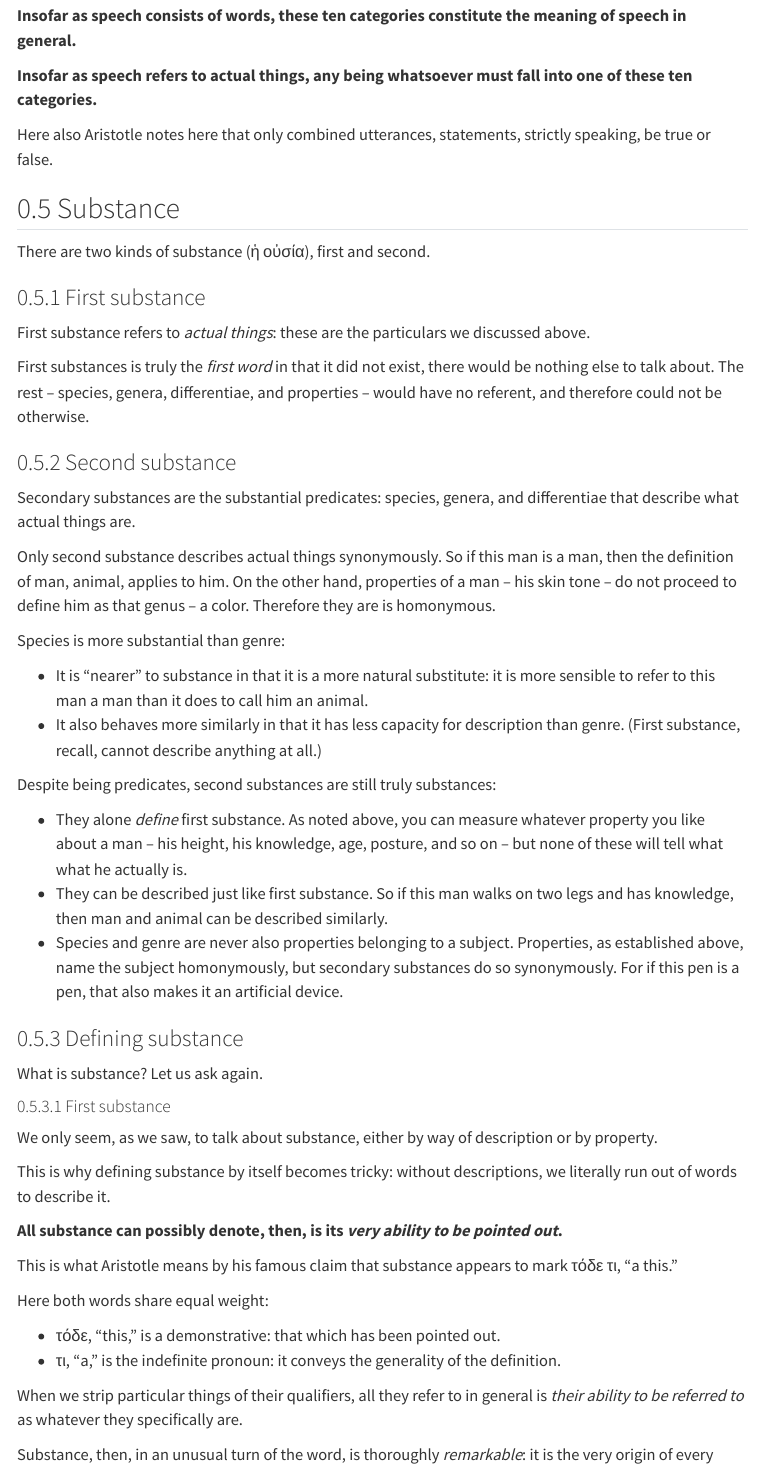
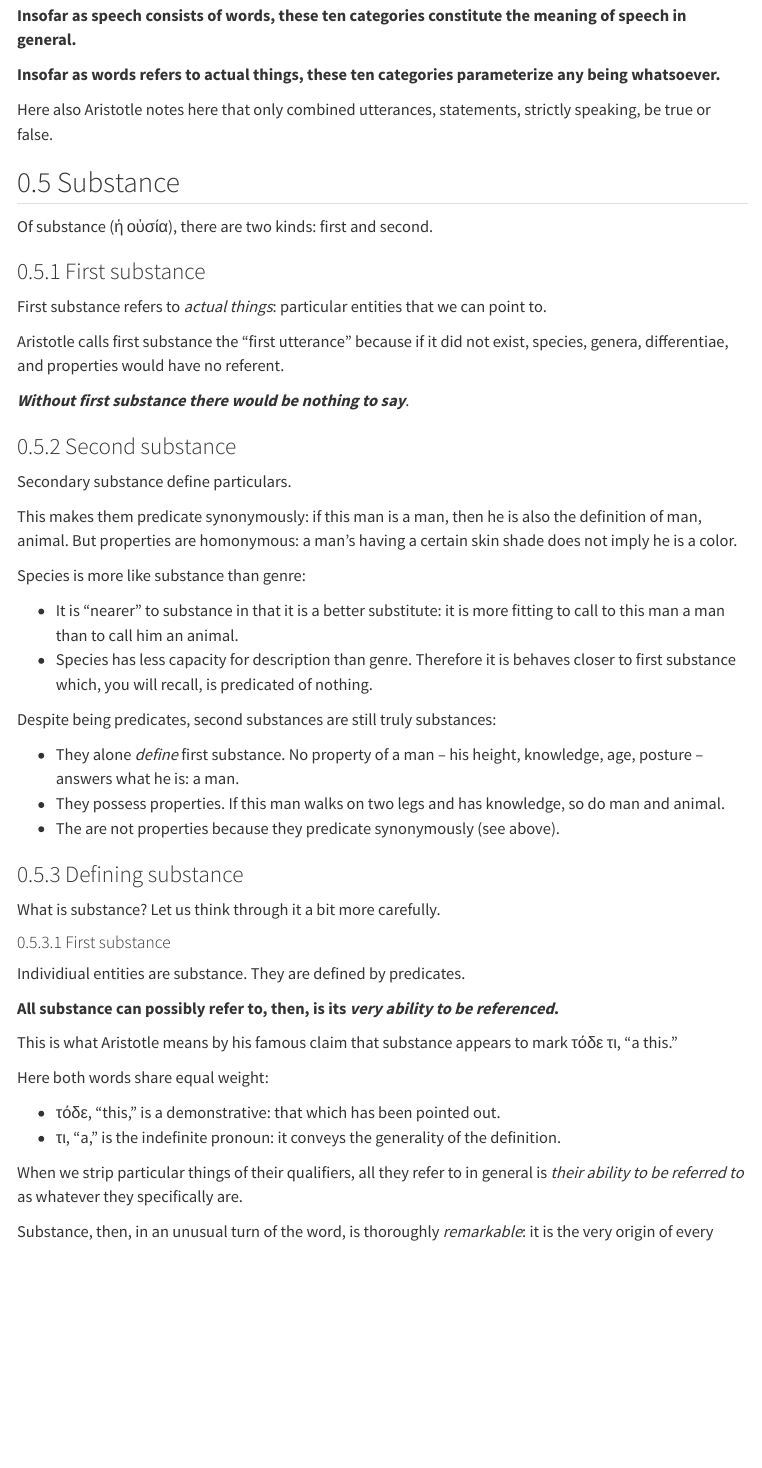
Before and after one commit to tejomaygadgil/tejomaygadgil.github.io, a Quarto document (posts/qmd/categories.qmd): the page in a window 1100 px wide, from 3560 px down before the commit and from 3500 px down after it, so that both start at the same text. Rendered offline with R 4.5, knitr and Pandoc in place of Quarto, with nearby package versions; menus at the side of the page are left out.

Commit message:
Tighten wording

```diff
--- a/posts/qmd/categories.qmd
+++ b/posts/qmd/categories.qmd
@@ -104,48 +104,50 @@ Every word (uncombined utterance) ultimately refers to one of the following:
 
 **Insofar as speech consists of words, these ten categories constitute the meaning of speech in general.**
 
-**Insofar as speech refers to actual things, any being whatsoever must fall into one of these ten categories.**
+**Insofar as words refers to actual things, these ten categories parameterize any being whatsoever.**
 
 Here also Aristotle notes here that only combined utterances, statements, strictly speaking, be true or false.
 
 ## Substance {#sec-substance}
 
-There are two kinds of substance (ἡ οὐσία), first and second.
+Of substance (ἡ οὐσία), there are two kinds: first and second.
 
 ### First substance
 
-First substance refers to *actual things*: these are the particulars we discussed above.
+First substance refers to _actual things_: particular entities that we can point to.
 
-First substances is truly the *first word* in that it did not exist, there would be nothing else to talk about. The rest -- species, genera, differentiae, and properties -- would have no referent, and therefore could not be otherwise.
+Aristotle calls first substance the "first utterance" because if it did not exist, species, genera, differentiae, and properties would have no referent.
+
+_**Without first substance there would be nothing to say**_.
 
 ### Second substance
 
-Secondary substances are the substantial predicates: species, genera, and differentiae that describe what actual things are.
+Secondary substance define particulars.
 
-Only second substance describes actual things synonymously. So if this man is a man, then the definition of man, animal, applies to him. On the other hand, properties of a man -- his skin tone -- do not proceed to define him as that genus -- a color. Therefore they are is homonymous.
+This makes them predicate synonymously: if this man is a man, then he is also the definition of man, animal. But properties are homonymous: a man's having a certain skin shade does not imply he is a color.
 
-Species is more substantial than genre:
+Species is more like substance than genre:
 
--   It is "nearer" to substance in that it is a more natural substitute: it is more sensible to refer to this man a man than it does to call him an animal.
--   It also behaves more similarly in that it has less capacity for description than genre. (First substance, recall, cannot describe anything at all.)
+- It is "nearer" to substance in that it is a better substitute: it is more fitting to call to this man a man than to call him an animal.
+- Species has less capacity for description than genre. Therefore it is behaves closer to first substance which, you will recall, is predicated of nothing.
 
 Despite being predicates, second substances are still truly substances:
 
--   They alone *define* first substance. As noted above, you can measure whatever property you like about a man -- his height, his knowledge, age, posture, and so on -- but none of these will tell what what he actually is.
--   They can be described just like first substance. So if this man walks on two legs and has knowledge, then man and animal can be described similarly.
--   Species and genre are never also properties belonging to a subject. Properties, as established above, name the subject homonymously, but secondary substances do so synonymously. For if this pen is a pen, that also makes it an artificial device.
+- They alone *define* first substance. No property of a man -- his height, knowledge, age, posture -- answers what he is: a man.
+- They possess properties. If this man walks on two legs and has knowledge, so do man and animal.
+- The are not properties because they predicate synonymously (see above).
 
 ### Defining substance
 
-What is substance? Let us ask again.
+What is substance? Let us think through it a bit more carefully.
 
 #### First substance
 
-We only seem, as we saw, to talk about substance, either by way of description or by property.
+Individiual entities are substance. They are defined by predicates.
 
-This is why defining substance by itself becomes tricky: without descriptions, we literally run out of words to describe it.
 
-**All substance can possibly denote, then, is its *very ability to be pointed out*.**
+
+**All substance can possibly refer to, then, is its _very ability to be referenced_.**
 
 This is what Aristotle means by his famous claim that substance appears to mark τόδε τι, "a this."
 
```
Also changed, not shown: posts/qmd/categories.qmd (20 more changed lines).
